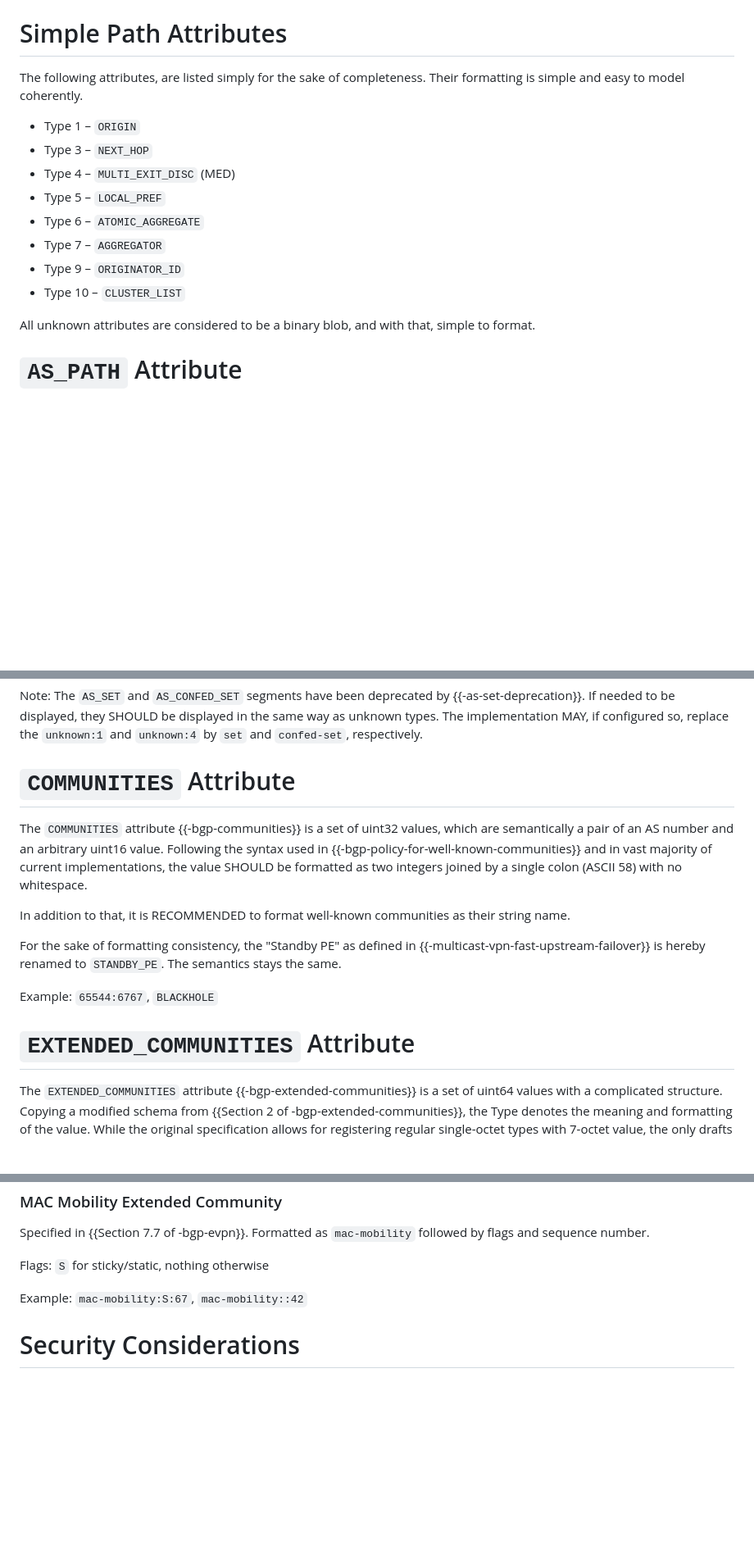
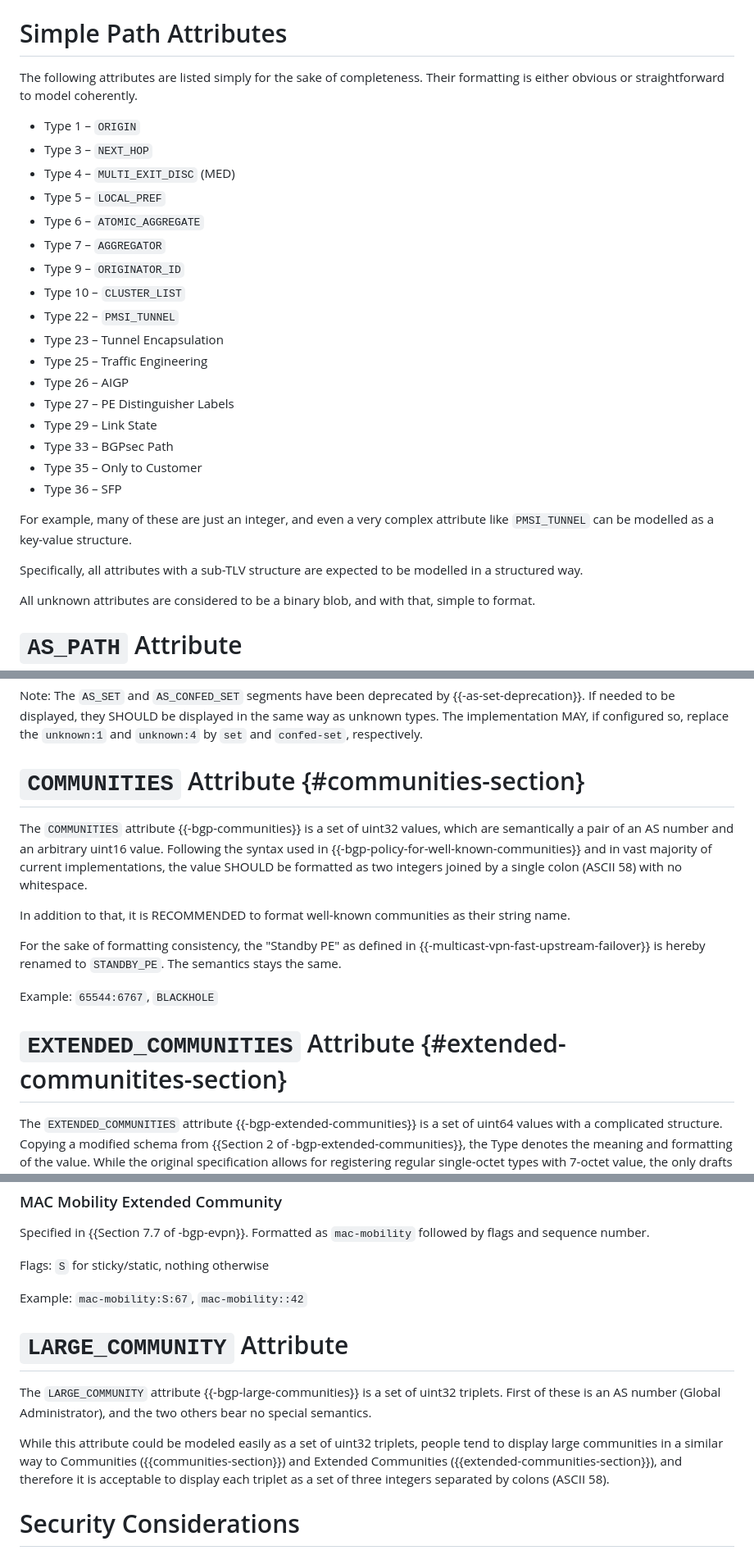
Before and after one commit to marenamat/ietf-draft-marenamat-idr-bgp-attribute-formatting, a Markdown page: draft-marenamat-idr-bgp-attribute-formatting.md, 3 parts joined by grey strips. Shown at 82% size. Rendered like a GitHub page; blank space fills up the shorter version.

Commit message:
Some more attributes.
While EC is still not done, I'm trying to run through the other attribute
to check how much work is still there.

```diff
--- a/draft-marenamat-idr-bgp-attribute-formatting.md
+++ b/draft-marenamat-idr-bgp-attribute-formatting.md
@@ -172,8 +172,8 @@ semantics was dependent on the letter case.
 
 # Simple Path Attributes
 
-The following attributes, are listed simply for the sake of completeness. Their
-formatting is simple and easy to model coherently.
+The following attributes are listed simply for the sake of completeness.
+Their formatting is either obvious or straightforward to model coherently.
 
 - Type 1 – `ORIGIN`
 - Type 3 – `NEXT_HOP`
@@ -183,6 +183,21 @@ formatting is simple and easy to model coherently.
 - Type 7 – `AGGREGATOR`
 - Type 9 – `ORIGINATOR_ID`
 - Type 10 – `CLUSTER_LIST`
+- Type 22 – `PMSI_TUNNEL`
+- Type 23 – Tunnel Encapsulation
+- Type 25 – Traffic Engineering
+- Type 26 – AIGP
+- Type 27 – PE Distinguisher Labels
+- Type 29 – Link State
+- Type 33 – BGPsec Path
+- Type 35 – Only to Customer
+- Type 36 – SFP
+
+For example, many of these are just an integer, and even a very complex
+attribute like `PMSI_TUNNEL` can be modelled as a key-value structure.
+
+Specifically, all attributes with a sub-TLV structure are expected to be
+modelled in a structured way.
 
 All unknown attributes are considered to be a binary blob, and with that,
 simple to format.
@@ -217,7 +232,7 @@ Note: The `AS_SET` and `AS_CONFED_SET` segments have been deprecated by
 the same way as unknown types. The implementation MAY, if configured so, replace
 the `unknown:1` and `unknown:4` by `set` and `confed-set`, respectively.
 
-# `COMMUNITIES` Attribute
+# `COMMUNITIES` Attribute {#communities-section}
 
 The `COMMUNITIES` attribute {{-bgp-communities}} is a set of uint32 values, which
 are semantically a pair of an AS number and an arbitrary uint16 value. Following the
@@ -234,7 +249,7 @@ The semantics stays the same.
 
 Example: `65544:6767`, `BLACKHOLE`
 
-# `EXTENDED_COMMUNITIES` Attribute
+# `EXTENDED_COMMUNITIES` Attribute {#extended-communitites-section}
 
 The `EXTENDED_COMMUNITIES` attribute {{-bgp-extended-communities}} is a set of
 uint64 values with a complicated structure. Copying a modified schema from
@@ -479,6 +494,18 @@ Generic Transitive Extended Community Part 3 (Type 0x82)
 -->
 
 
+# `LARGE_COMMUNITY` Attribute
+
+The `LARGE_COMMUNITY` attribute {{-bgp-large-communities}} is a set of uint32 triplets.
+First of these is an AS number (Global Administrator), and the two others bear
+no special semantics.
+
+While this attribute could be modeled easily as a set of uint32 triplets, people tend
+to display large communities in a similar way to Communities ({{communities-section}})
+and Extended Communities ({{extended-communities-section}}), and therefore
+it is acceptable to display each triplet as a set of three integers separated by colons
+(ASCII 58).
+
 # Security Considerations
 
 There are no security considerations in formatting the path attributes.
```
